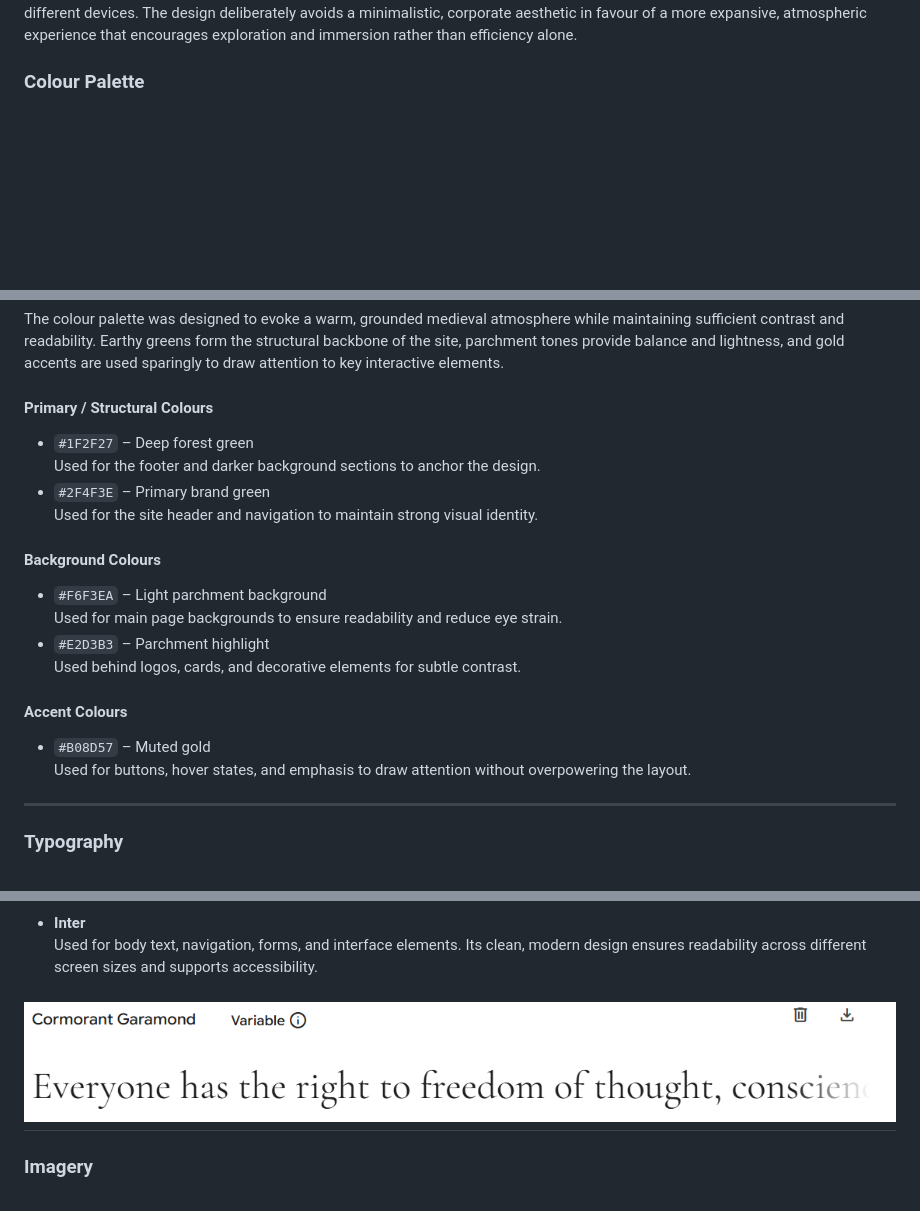
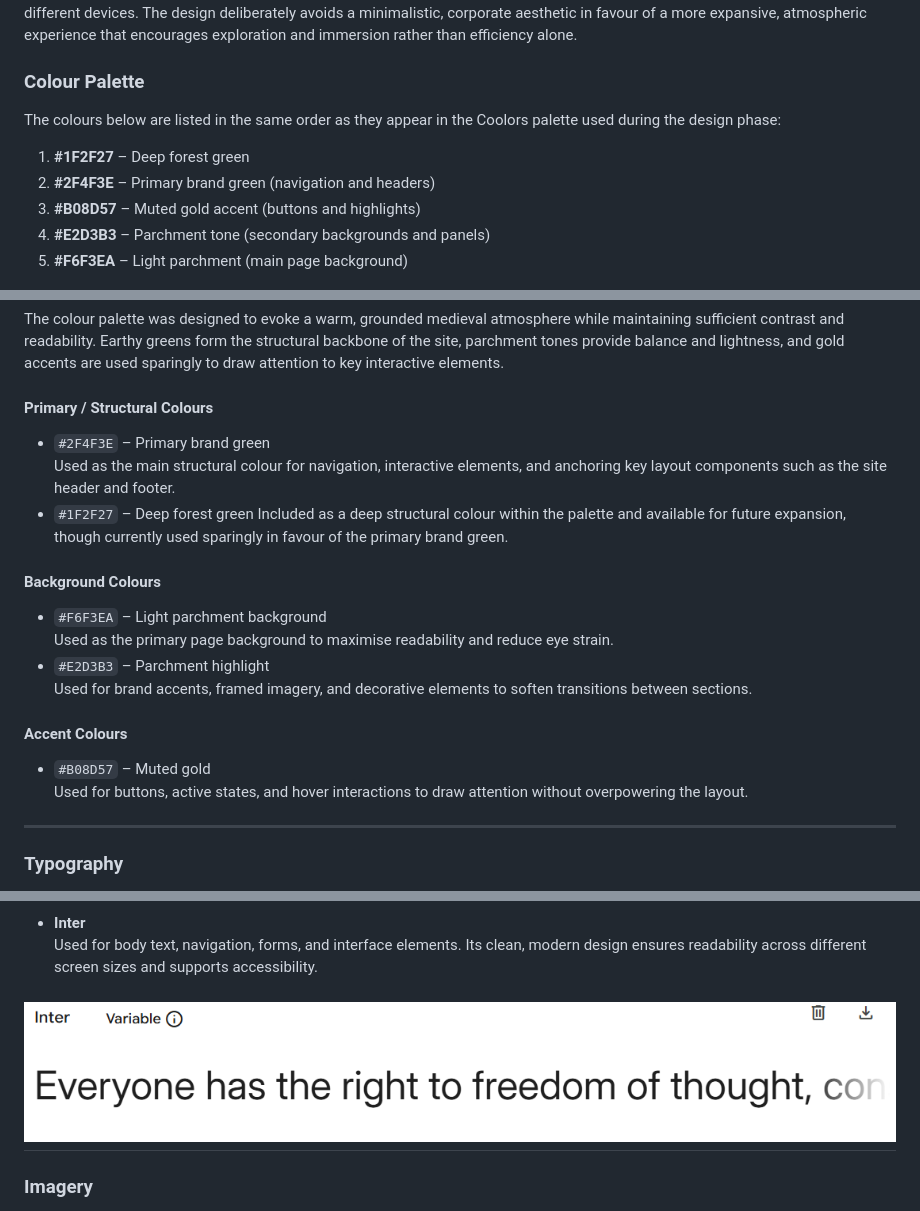
Before and after one commit to Mivic1998/the-wayfarers-rest, a Markdown page: README.md, 3 parts joined by grey strips. GitHub-like rendering; blank space fills up the shorter version.

Commit message:
Final Adjustments to ReadMe

```diff
--- a/README.md
+++ b/README.md
@@ -96,25 +96,33 @@ The design of The Wayfarer’s Rest was approached with both atmosphere and usab
 
 ### Colour Palette
 
+The colours below are listed in the same order as they appear in the Coolors palette used during the design phase:
+
+1. **#1F2F27** – Deep forest green
+2. **#2F4F3E** – Primary brand green (navigation and headers)
+3. **#B08D57** – Muted gold accent (buttons and highlights)
+4. **#E2D3B3** – Parchment tone (secondary backgrounds and panels)
+5. **#F6F3EA** – Light parchment (main page background)
+
 ![Colour Palette Used](assets/images/readme/colour-palette.png)
 
 The colour palette was designed to evoke a warm, grounded medieval atmosphere while maintaining sufficient contrast and readability. Earthy greens form the structural backbone of the site, parchment tones provide balance and lightness, and gold accents are used sparingly to draw attention to key interactive elements.
 
 #### Primary / Structural Colours
+- `#2F4F3E` – Primary brand green
+  Used as the main structural colour for navigation, interactive elements, and anchoring key layout components such as the site header and footer.
 - `#1F2F27` – Deep forest green
-  Used for the footer and darker background sections to anchor the design.
-- `#2F4F3E` – Primary brand green
-  Used for the site header and navigation to maintain strong visual identity.
+Included as a deep structural colour within the palette and available for future expansion, though currently used sparingly in favour of the primary brand green.
 
 #### Background Colours
 - `#F6F3EA` – Light parchment background
-  Used for main page backgrounds to ensure readability and reduce eye strain.
+  Used as the primary page background to maximise readability and reduce eye strain.
 - `#E2D3B3` – Parchment highlight
-  Used behind logos, cards, and decorative elements for subtle contrast.
+  Used for brand accents, framed imagery, and decorative elements to soften transitions between sections.
 
 #### Accent Colours
 - `#B08D57` – Muted gold
-  Used for buttons, hover states, and emphasis to draw attention without overpowering the layout.
+  Used for buttons, active states, and hover interactions to draw attention without overpowering the layout.
 
 ---
 
@@ -130,7 +138,7 @@ Typography for this website was chosen to balance atmosphere with usability.
 - **Inter**
   Used for body text, navigation, forms, and interface elements. Its clean, modern design ensures readability across different screen sizes and supports accessibility.
 
-![Primary Font Used](assets/images/readme/readme-primary-font.png)
+![Primary Font Used](assets/images/readme/readme-secondary-font.png)
 ---
 
 ### Imagery
```
